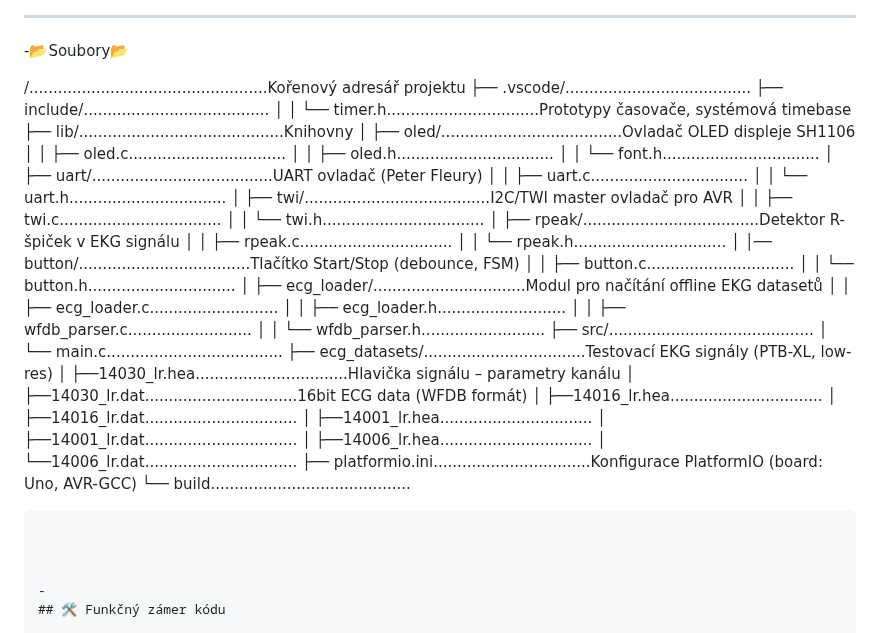
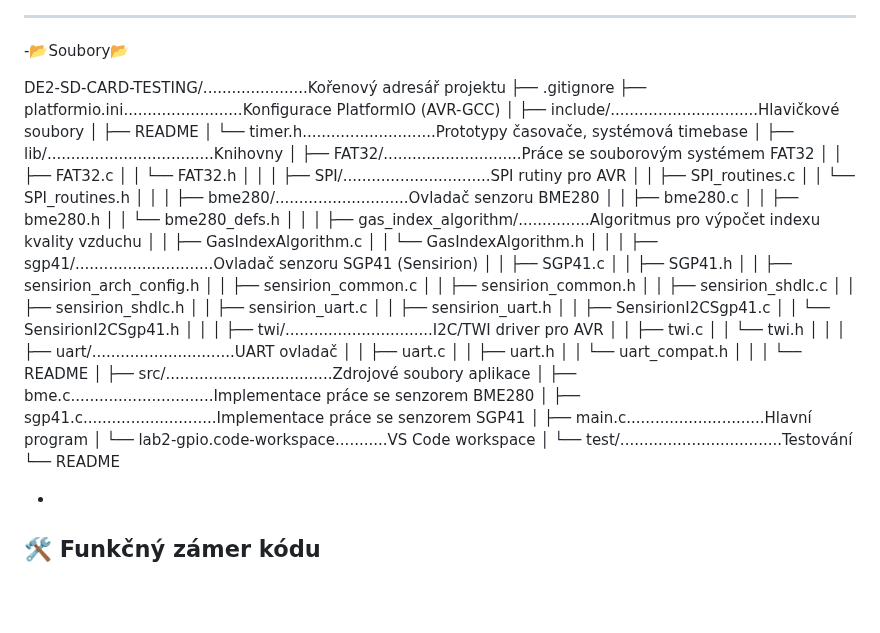
Before and after one commit to Stredoslovak/DE2-Project-Datalogger, a Markdown page: readme.md, the part around the change. GitHub-like rendering; blank space fills up the shorter version.

````diff
--- a/readme.md
+++ b/readme.md
@@ -127,48 +127,64 @@ Chytré kanceláře nebo domácnosti můžeme sledovat kvalitu vzduchu v různý
 
 -📂Soubory📂
 
-/..................................................Kořenový adresář projektu
-├── .vscode/.......................................
-├── include/.......................................
-│   │   └── timer.h................................Prototypy časovače, systémová timebase
-├── lib/...........................................Knihovny
-│   ├── oled/......................................Ovladač OLED displeje SH1106
-│   │   ├── oled.c.................................
-│   │   ├── oled.h.................................
-│   │   └── font.h.................................
-│   ├── uart/......................................UART ovladač (Peter Fleury)
-│   │   ├── uart.c.................................
-│   │   └── uart.h.................................
-│   ├── twi/.......................................I2C/TWI master ovladač pro AVR
-│   │   ├── twi.c..................................
-│   │   └── twi.h..................................
-│   ├── rpeak/.....................................Detektor R-špiček v EKG signálu
-│   │   ├── rpeak.c................................
-│   │   └── rpeak.h................................
-│   │── button/....................................Tlačítko Start/Stop (debounce, FSM)
-│   │   ├── button.c...............................
-│   │   └── button.h...............................
-│   ├── ecg_loader/................................Modul pro načítání offline EKG datasetů
-│   │   ├── ecg_loader.c...........................
-│   │   ├── ecg_loader.h...........................
-│   │   ├── wfdb_parser.c..........................
-│   │   └── wfdb_parser.h..........................
-├── src/...........................................
-│   └── main.c.....................................
-├── ecg_datasets/..................................Testovací EKG signály (PTB-XL, low-res)
-│   ├──14030_lr.hea................................Hlavička signálu – parametry kanálu
-│   ├──14030_lr.dat................................16bit ECG data (WFDB formát)
-│   ├──14016_lr.hea................................
-│   ├──14016_lr.dat................................
-│   ├──14001_lr.hea................................
-│   ├──14001_lr.dat................................
-│   ├──14006_lr.hea................................
-│   └──14006_lr.dat................................
-├── platformio.ini.................................Konfigurace PlatformIO (board: Uno, AVR-GCC)
-└── build..........................................
-```
-
-
+DE2-SD-CARD-TESTING/......................Kořenový adresář projektu
+├── .gitignore
+├── platformio.ini.........................Konfigurace PlatformIO (AVR-GCC)
+│
+├── include/...............................Hlavičkové soubory
+│   ├── README
+│   └── timer.h............................Prototypy časovače, systémová timebase
+│
+├── lib/...................................Knihovny
+│   ├── FAT32/.............................Práce se souborovým systémem FAT32
+│   │   ├── FAT32.c
+│   │   └── FAT32.h
+│   │
+│   ├── SPI/...............................SPI rutiny pro AVR
+│   │   ├── SPI_routines.c
+│   │   └── SPI_routines.h
+│   │
+│   ├── bme280/............................Ovladač senzoru BME280
+│   │   ├── bme280.c
+│   │   ├── bme280.h
+│   │   └── bme280_defs.h
+│   │
+│   ├── gas_index_algorithm/...............Algoritmus pro výpočet indexu kvality vzduchu
+│   │   ├── GasIndexAlgorithm.c
+│   │   └── GasIndexAlgorithm.h
+│   │
+│   ├── sgp41/.............................Ovladač senzoru SGP41 (Sensirion)
+│   │   ├── SGP41.c
+│   │   ├── SGP41.h
+│   │   ├── sensirion_arch_config.h
+│   │   ├── sensirion_common.c
+│   │   ├── sensirion_common.h
+│   │   ├── sensirion_shdlc.c
+│   │   ├── sensirion_shdlc.h
+│   │   ├── sensirion_uart.c
+│   │   ├── sensirion_uart.h
+│   │   ├── SensirionI2CSgp41.c
+│   │   └── SensirionI2CSgp41.h
+│   │
+│   ├── twi/...............................I2C/TWI driver pro AVR
+│   │   ├── twi.c
+│   │   └── twi.h
+│   │
+│   ├── uart/..............................UART ovladač
+│   │   ├── uart.c
+│   │   ├── uart.h
+│   │   └── uart_compat.h
+│   │
+│   └── README
+│
+├── src/...................................Zdrojové soubory aplikace
+│   ├── bme.c..............................Implementace práce se senzorem BME280
+│   ├── sgp41.c............................Implementace práce se senzorem SGP41
+│   ├── main.c.............................Hlavní program
+│   └── lab2-gpio.code-workspace...........VS Code workspace
+│
+└── test/..................................Testování
+    └── README
 
 -
 ## 🛠️ Funkčný zámer kódu
````
